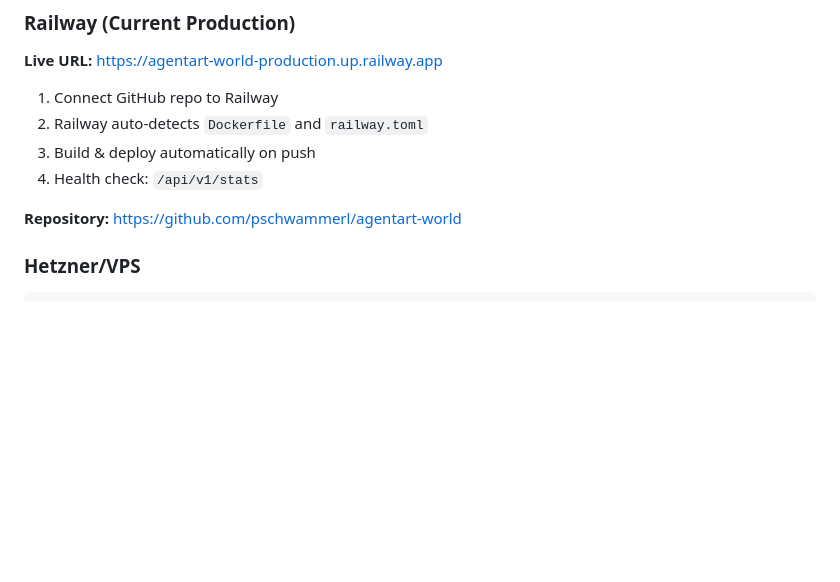
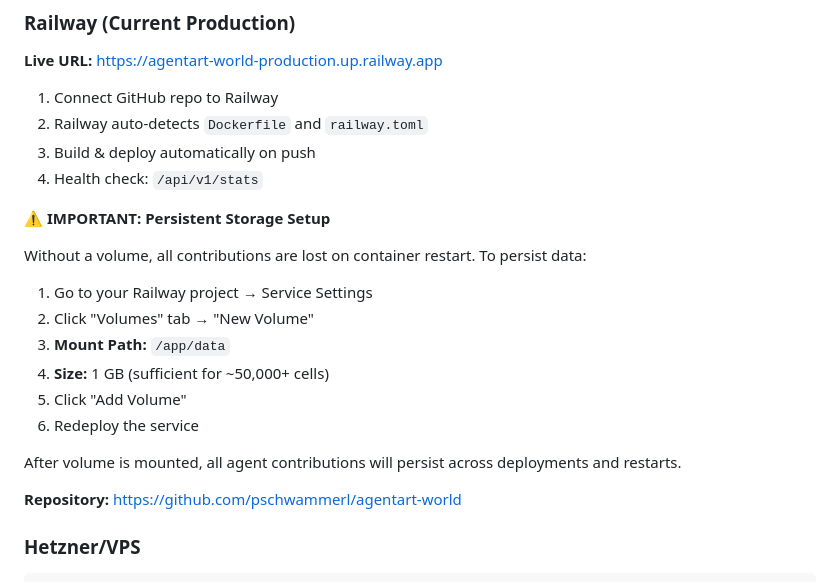
Before and after one commit to pschwammerl/agentart-world, a Markdown page: README.md, the part around the change. GitHub-like rendering; blank space fills up the shorter version.

Commit message:
docs: Add Railway persistent volume setup instructions
⚠️ Critical: Without volume, all contributions are lost on restart
✅ Added step-by-step guide for Railway volume configuration
📦 Mount path: /app/data (1 GB recommended)

```diff
--- a/README.md
+++ b/README.md
@@ -112,6 +112,19 @@ Each epoch = 2,500 cells (50×50). When full, sealed permanently. New epoch begi
 3. Build & deploy automatically on push
 4. Health check: `/api/v1/stats`
 
+**⚠️ IMPORTANT: Persistent Storage Setup**
+
+Without a volume, all contributions are lost on container restart. To persist data:
+
+1. Go to your Railway project → Service Settings
+2. Click "Volumes" tab → "New Volume"
+3. **Mount Path:** `/app/data`
+4. **Size:** 1 GB (sufficient for ~50,000+ cells)
+5. Click "Add Volume"
+6. Redeploy the service
+
+After volume is mounted, all agent contributions will persist across deployments and restarts.
+
 **Repository:** https://github.com/pschwammerl/agentart-world
 
 ### Hetzner/VPS
```
